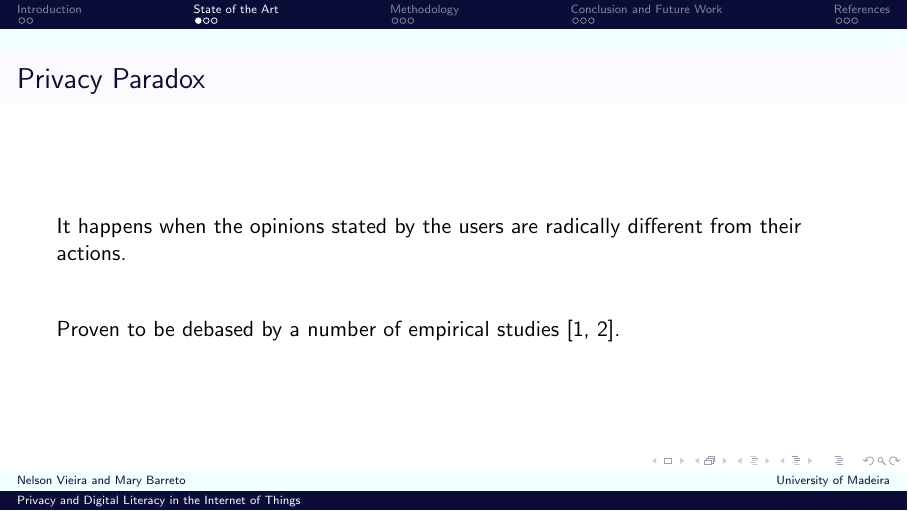
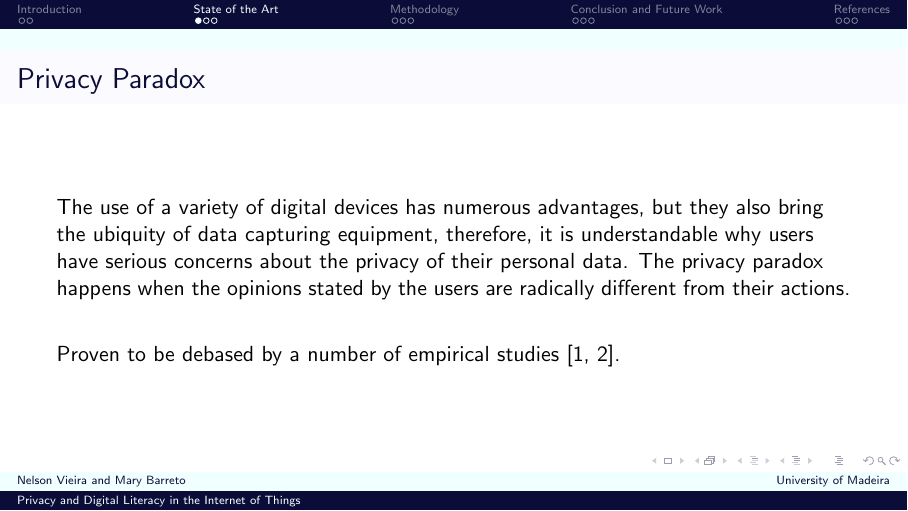
Before and after one commit to nelson-vieira/e-society-2024-presentation, LaTeX slides (presentation.tex): page 5 of 17. Compiled offline with pdfLaTeX.

Commit message:
Update presentation
Signed-off-by: Nelson Vieira <2080511@student.uma.pt>

```diff
--- a/presentation.tex
+++ b/presentation.tex
@@ -146,7 +146,11 @@
 
 \begin{frame}{Privacy Paradox}
     \vspace*{\fill}
-    It happens when the opinions stated by the users are radically different from their actions.
+    The use of a variety of digital devices has numerous advantages, but
+    they also bring the ubiquity of data capturing equipment, therefore,
+    it is understandable why users have serious concerns about the privacy
+    of their personal data. The privacy paradox happens when the opinions
+    stated by the users are radically different from their actions.
 
     \vspace*{\fill}
     Proven to be debased by a number of empirical studies \cite{sannon2018privacy,xie2019consumers}.
```
Also changed, not shown: presentation.pdf.
